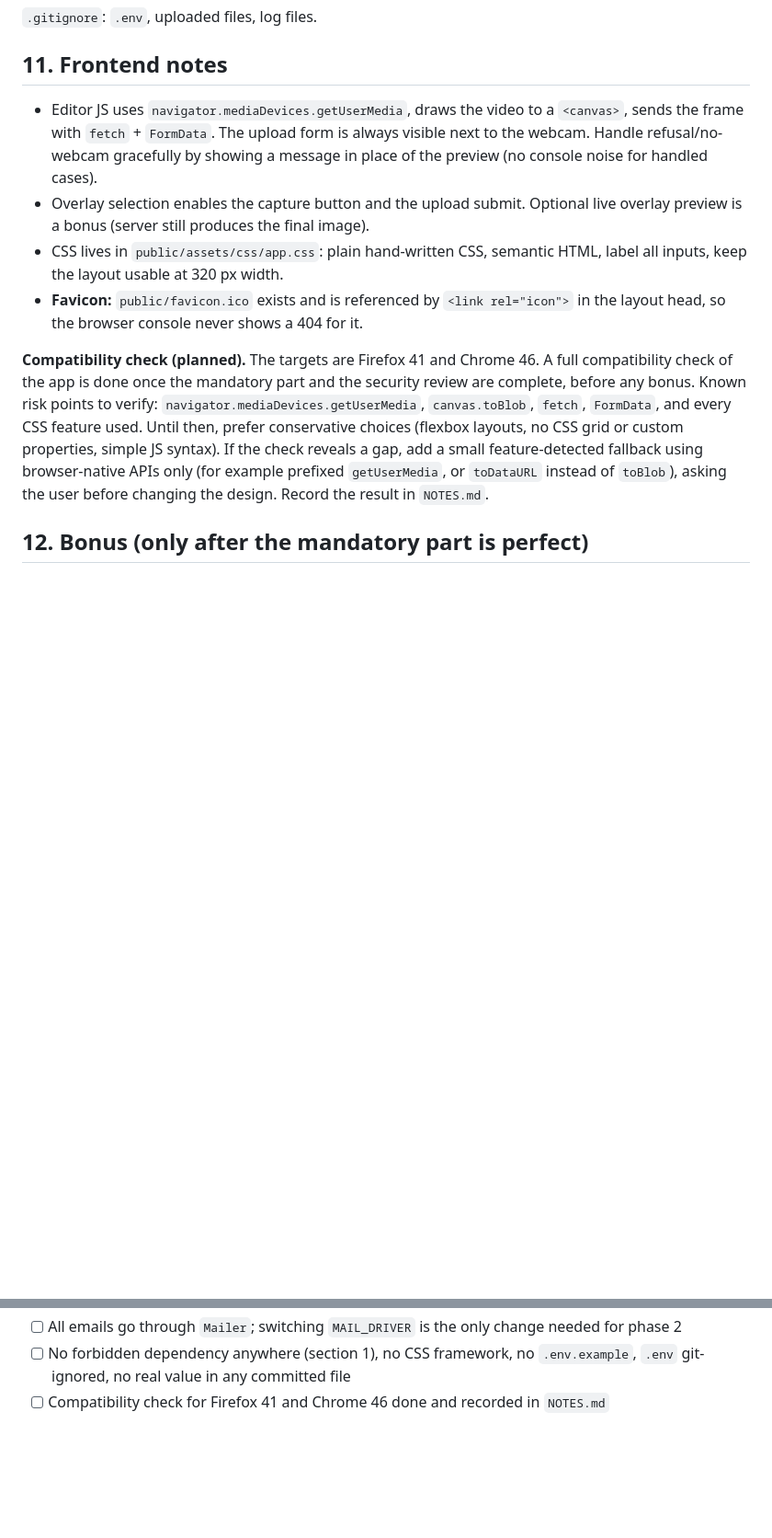
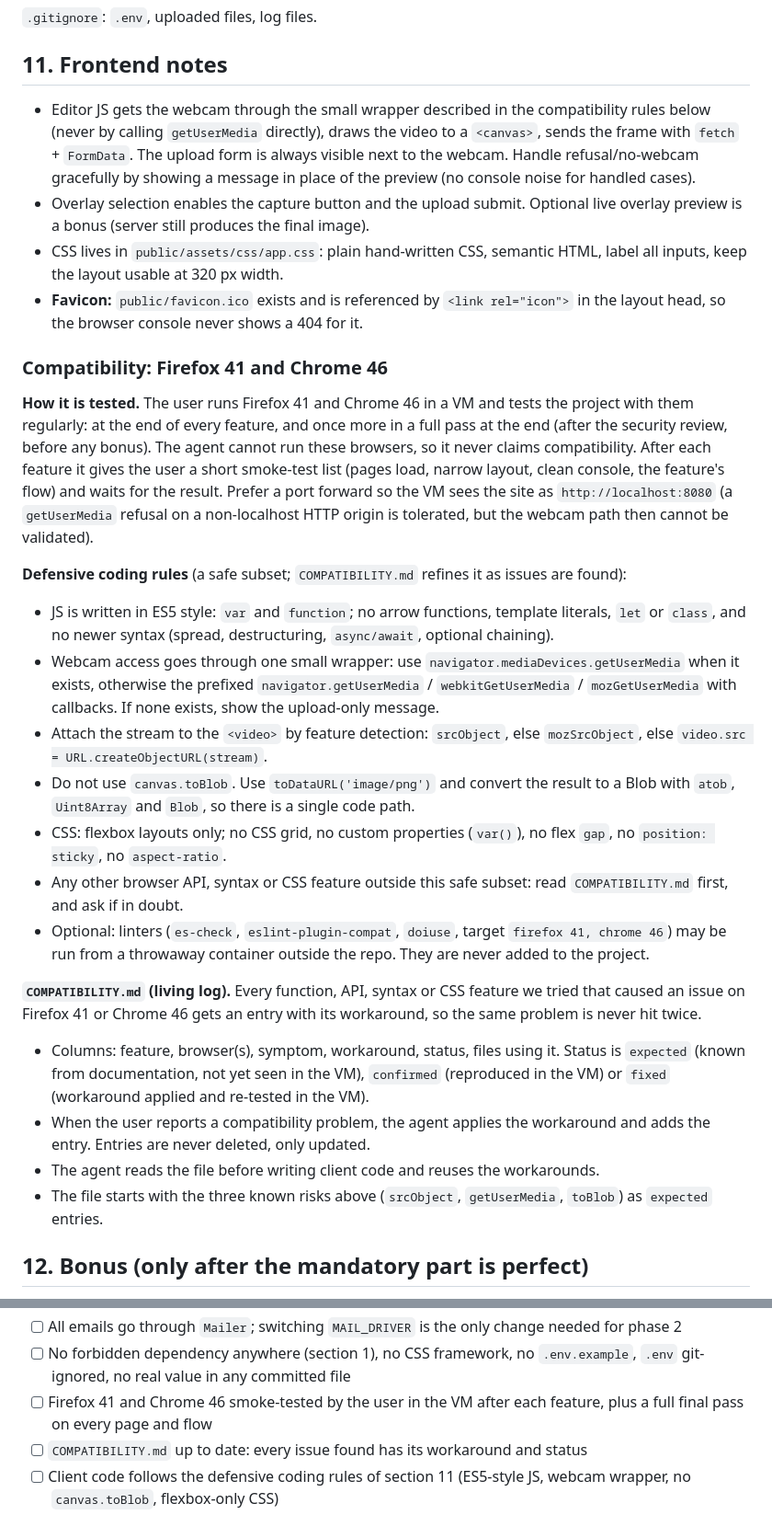
Before and after one commit to ValentinMalassigne/camagru, a Markdown page: PROJECT_CONTEXT.md, 2 parts joined by grey strips. Shown at 92% size. Rendered like a GitHub page; blank space fills up the shorter version.

Commit message:
update .md instructions files for the most likely compatibility issues

```diff
--- a/PROJECT_CONTEXT.md
+++ b/PROJECT_CONTEXT.md
@@ -260,12 +264,29 @@ Once `.env` exists, `docker compose up --build` from a fresh clone must work, wi
 
 ## 11. Frontend notes
 
-- Editor JS uses `navigator.mediaDevices.getUserMedia`, draws the video to a `<canvas>`, sends the frame with `fetch` + `FormData`. The upload form is always visible next to the webcam. Handle refusal/no-webcam gracefully by showing a message in place of the preview (no console noise for handled cases).
+- Editor JS gets the webcam through the small wrapper described in the compatibility rules below (never by calling `getUserMedia` directly), draws the video to a `<canvas>`, sends the frame with `fetch` + `FormData`. The upload form is always visible next to the webcam. Handle refusal/no-webcam gracefully by showing a message in place of the preview (no console noise for handled cases).
 - Overlay selection enables the capture button and the upload submit. Optional live overlay preview is a bonus (server still produces the final image).
 - CSS lives in `public/assets/css/app.css`: plain hand-written CSS, semantic HTML, label all inputs, keep the layout usable at 320 px width.
 - **Favicon:** `public/favicon.ico` exists and is referenced by `<link rel="icon">` in the layout head, so the browser console never shows a 404 for it.
 
-**Compatibility check (planned).** The targets are Firefox 41 and Chrome 46. A full compatibility check of the app is done once the mandatory part and the security review are complete, before any bonus. Known risk points to verify: `navigator.mediaDevices.getUserMedia`, `canvas.toBlob`, `fetch`, `FormData`, and every CSS feature used. Until then, prefer conservative choices (flexbox layouts, no CSS grid or custom properties, simple JS syntax). If the check reveals a gap, add a small feature-detected fallback using browser-native APIs only (for example prefixed `getUserMedia`, or `toDataURL` instead of `toBlob`), asking the user before changing the design. Record the result in `NOTES.md`.
+### Compatibility: Firefox 41 and Chrome 46
+
+**How it is tested.** The user runs Firefox 41 and Chrome 46 in a VM and tests the project with them regularly: at the end of every feature, and once more in a full pass at the end (after the security review, before any bonus). The agent cannot run these browsers, so it never claims compatibility. After each feature it gives the user a short smoke-test list (pages load, narrow layout, clean console, the feature's flow) and waits for the result. Prefer a port forward so the VM sees the site as `http://localhost:8080` (a `getUserMedia` refusal on a non-localhost HTTP origin is tolerated, but the webcam path then cannot be validated).
+
+**Defensive coding rules** (a safe subset; `COMPATIBILITY.md` refines it as issues are found):
+- JS is written in ES5 style: `var` and `function`; no arrow functions, template literals, `let` or `class`, and no newer syntax (spread, destructuring, `async/await`, optional chaining).
+- Webcam access goes through one small wrapper: use `navigator.mediaDevices.getUserMedia` when it exists, otherwise the prefixed `navigator.getUserMedia` / `webkitGetUserMedia` / `mozGetUserMedia` with callbacks. If none exists, show the upload-only message.
+- Attach the stream to the `<video>` by feature detection: `srcObject`, else `mozSrcObject`, else `video.src = URL.createObjectURL(stream)`.
+- Do not use `canvas.toBlob`. Use `toDataURL('image/png')` and convert the result to a Blob with `atob`, `Uint8Array` and `Blob`, so there is a single code path.
+- CSS: flexbox layouts only; no CSS grid, no custom properties (`var()`), no flex `gap`, no `position: sticky`, no `aspect-ratio`.
+- Any other browser API, syntax or CSS feature outside this safe subset: read `COMPATIBILITY.md` first, and ask if in doubt.
+- Optional: linters (`es-check`, `eslint-plugin-compat`, `doiuse`, target `firefox 41, chrome 46`) may be run from a throwaway container outside the repo. They are never added to the project.
+
+**`COMPATIBILITY.md` (living log).** Every function, API, syntax or CSS feature we tried that caused an issue on Firefox 41 or Chrome 46 gets an entry with its workaround, so the same problem is never hit twice.
+- Columns: feature, browser(s), symptom, workaround, status, files using it. Status is `expected` (known from documentation, not yet seen in the VM), `confirmed` (reproduced in the VM) or `fixed` (workaround applied and re-tested in the VM).
+- When the user reports a compatibility problem, the agent applies the workaround and adds the entry. Entries are never deleted, only updated.
+- The agent reads the file before writing client code and reuses the workarounds.
+- The file starts with the three known risks above (`srcObject`, `getUserMedia`, `toBlob`) as `expected` entries.
 
 ## 12. Bonus (only after the mandatory part is perfect)
 
@@ -286,4 +307,6 @@ AJAXify likes/comments and editor actions; infinite pagination; live overlay pre
 - [ ] Final security review done: all items in section 9 verified (CSRF, XSS, SQLi, uploads, sessions)
 - [ ] All emails go through `Mailer`; switching `MAIL_DRIVER` is the only change needed for phase 2
 - [ ] No forbidden dependency anywhere (section 1), no CSS framework, no `.env.example`, `.env` git-ignored, no real value in any committed file
-- [ ] Compatibility check for Firefox 41 and Chrome 46 done and recorded in `NOTES.md`
+- [ ] Firefox 41 and Chrome 46 smoke-tested by the user in the VM after each feature, plus a full final pass on every page and flow
+- [ ] `COMPATIBILITY.md` up to date: every issue found has its workaround and status
+- [ ] Client code follows the defensive coding rules of section 11 (ES5-style JS, webcam wrapper, no `canvas.toBlob`, flexbox-only CSS)
```
Also changed, not shown: other parts of PROJECT_CONTEXT.md (+10 -6 lines), AGENTS.md (+30 -9 lines), COMPATIBILITY.md (added, +18 -0 lines).
